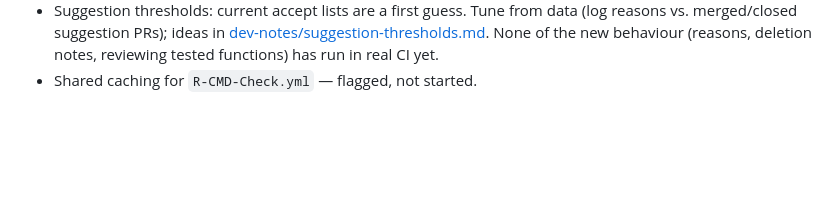
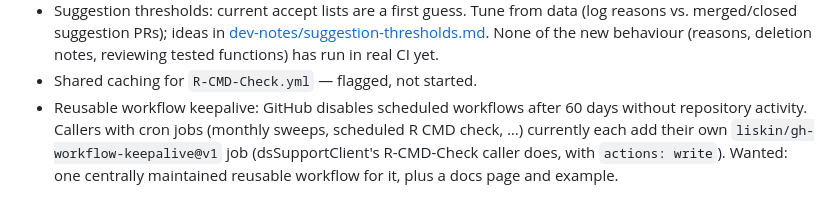
Before and after one commit to FlorianSchw/package-workflows, a Markdown page: CLAUDE.md, the part around the change. Rendered like a GitHub page; blank space fills up the shorter version.

Commit message:
docs: add reusable workflow keepalive to the to-do list
Co-Authored-By: Claude Opus 5.5 <noreply@anthropic.com>

```diff
--- a/CLAUDE.md
+++ b/CLAUDE.md
@@ -177,3 +177,9 @@ Details per workflow: [dev-notes/roxygen-suggest.md](dev-notes/roxygen-suggest.m
   None of the new behaviour (reasons, deletion notes, reviewing tested
   functions) has run in real CI yet.
 - Shared caching for `R-CMD-Check.yml` — flagged, not started.
+- Reusable workflow keepalive: GitHub disables scheduled workflows after
+  60 days without repository activity. Callers with cron jobs (monthly
+  sweeps, scheduled R CMD check, …) currently each add their own
+  `liskin/gh-workflow-keepalive@v1` job (dsSupportClient's R-CMD-Check
+  caller does, with `actions: write`). Wanted: one centrally maintained
+  reusable workflow for it, plus a docs page and example.
```
